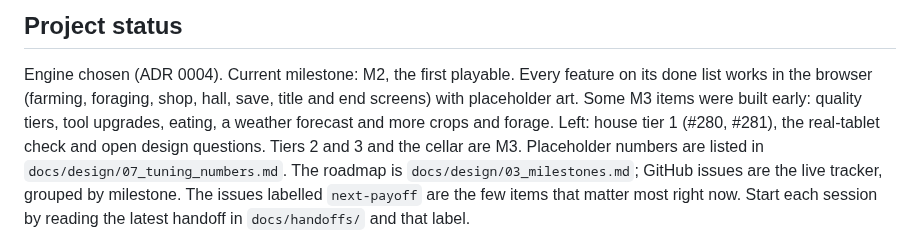
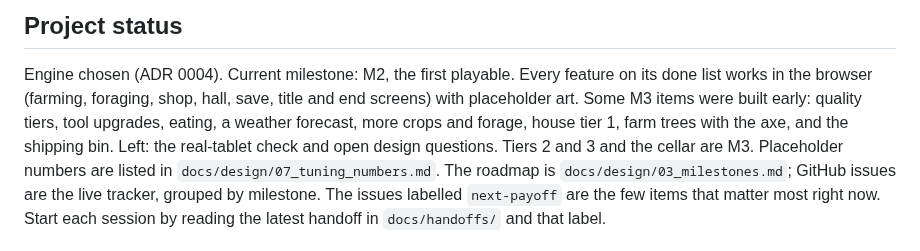
Before and after one commit to ricschuster/beaver-valley, a Markdown page: CLAUDE.md, the part around the change. GitHub-like rendering.

```diff
--- a/CLAUDE.md
+++ b/CLAUDE.md
@@ -20,9 +20,9 @@ developer. See `docs/design/00_project_brief.md` for the full brief.
 Engine chosen (ADR 0004). Current milestone: M2, the first playable. Every
 feature on its done list works in the browser (farming, foraging, shop, hall,
 save, title and end screens) with placeholder art. Some M3 items were built
-early: quality tiers, tool upgrades, eating, a weather forecast and more crops
-and forage. Left: house tier 1 (#280, #281), the real-tablet check
-and open design questions. Tiers 2 and 3 and the
+early: quality tiers, tool upgrades, eating, a weather forecast, more crops
+and forage, house tier 1, farm trees with the axe, and the shipping bin. Left:
+the real-tablet check and open design questions. Tiers 2 and 3 and the
 cellar are M3. Placeholder numbers are listed in
 `docs/design/07_tuning_numbers.md`. The roadmap is `docs/design/03_milestones.md`; GitHub issues
 are the live tracker, grouped by milestone. The issues labelled `next-payoff`
```
Also changed, not shown: docs/handoffs/2026-11-01c.md (added, +65 -0 lines).
